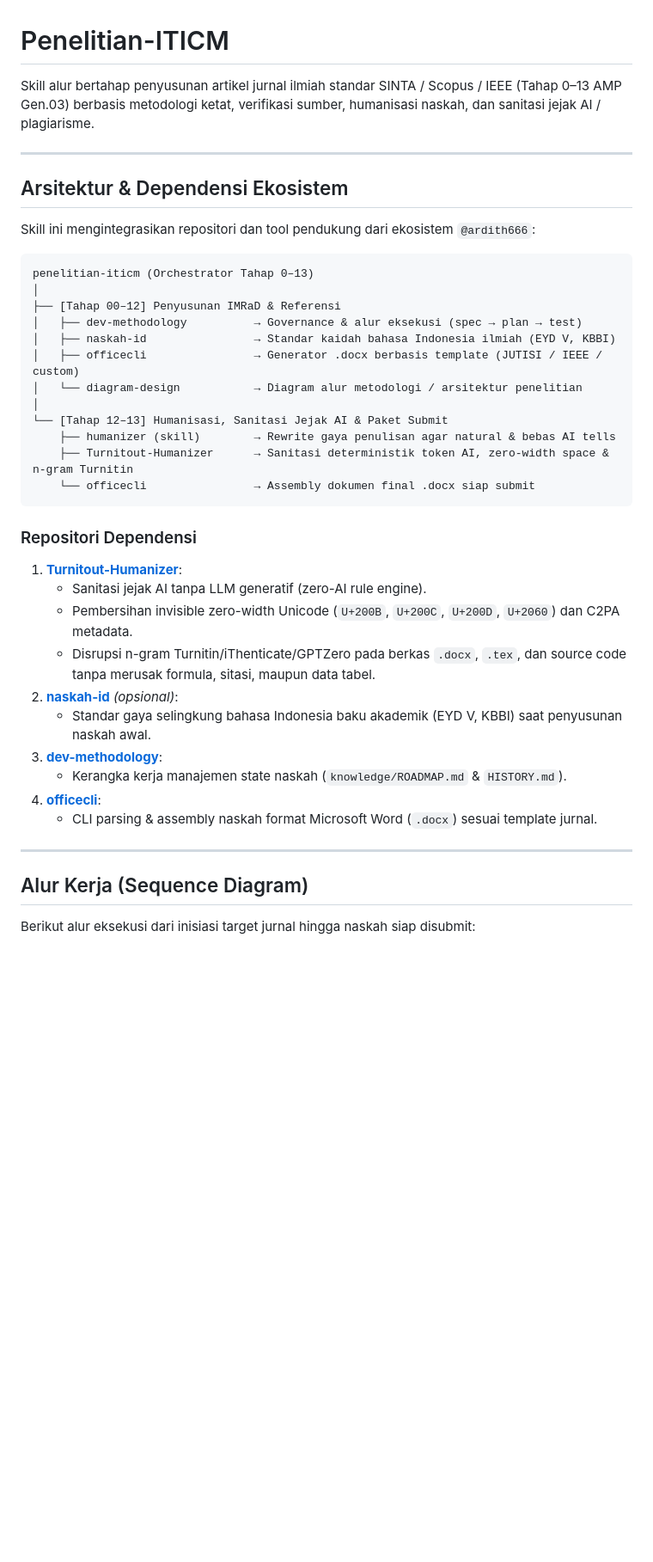
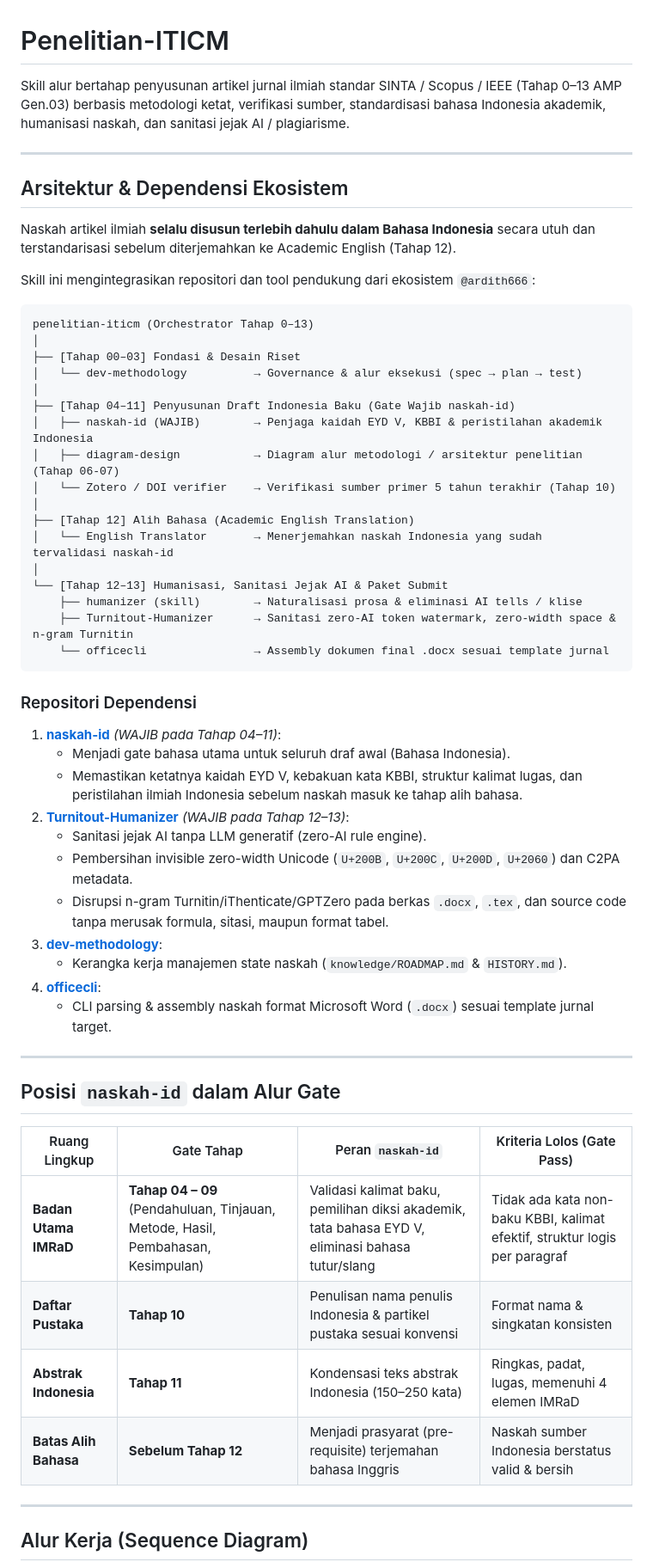
Before and after one commit to ardith666/skills, a Markdown page: penelitian-iticm/README.md, the part around one of its changes. Shown at 86% size. Drawn GitHub-style; blank space fills up the shorter version.

Commit message:
docs(penelitian-iticm): set naskah-id as mandatory gate for Tahap 04-11

````diff
--- a/penelitian-iticm/README.md
+++ b/penelitian-iticm/README.md
@@ -1,45 +1,62 @@
 # Penelitian-ITICM
 
-Skill alur bertahap penyusunan artikel jurnal ilmiah standar SINTA / Scopus / IEEE (Tahap 0–13 AMP Gen.03) berbasis metodologi ketat, verifikasi sumber, humanisasi naskah, dan sanitasi jejak AI / plagiarisme.
+Skill alur bertahap penyusunan artikel jurnal ilmiah standar SINTA / Scopus / IEEE (Tahap 0–13 AMP Gen.03) berbasis metodologi ketat, verifikasi sumber, standardisasi bahasa Indonesia akademik, humanisasi naskah, dan sanitasi jejak AI / plagiarisme.
 
 ---
 
 ## Arsitektur & Dependensi Ekosistem
+
+Naskah artikel ilmiah **selalu disusun terlebih dahulu dalam Bahasa Indonesia** secara utuh dan terstandarisasi sebelum diterjemahkan ke Academic English (Tahap 12).
 
 Skill ini mengintegrasikan repositori dan tool pendukung dari ekosistem `@ardith666`:
 
 ```
 penelitian-iticm (Orchestrator Tahap 0–13)
 │
-├── [Tahap 00–12] Penyusunan IMRaD & Referensi
-│   ├── dev-methodology          → Governance & alur eksekusi (spec → plan → test)
-│   ├── naskah-id                → Standar kaidah bahasa Indonesia ilmiah (EYD V, KBBI)
-│   ├── officecli                → Generator .docx berbasis template (JUTISI / IEEE / custom)
-│   └── diagram-design           → Diagram alur metodologi / arsitektur penelitian
+├── [Tahap 00–03] Fondasi & Desain Riset
+│   └── dev-methodology          → Governance & alur eksekusi (spec → plan → test)
+│
+├── [Tahap 04–11] Penyusunan Draft Indonesia Baku (Gate Wajib naskah-id)
+│   ├── naskah-id (WAJIB)        → Penjaga kaidah EYD V, KBBI & peristilahan akademik Indonesia
+│   ├── diagram-design           → Diagram alur metodologi / arsitektur penelitian (Tahap 06-07)
+│   └── Zotero / DOI verifier    → Verifikasi sumber primer 5 tahun terakhir (Tahap 10)
+│
+├── [Tahap 12] Alih Bahasa (Academic English Translation)
+│   └── English Translator       → Menerjemahkan naskah Indonesia yang sudah tervalidasi naskah-id
 │
 └── [Tahap 12–13] Humanisasi, Sanitasi Jejak AI & Paket Submit
-    ├── humanizer (skill)        → Rewrite gaya penulisan agar natural & bebas AI tells
-    ├── Turnitout-Humanizer      → Sanitasi deterministik token AI, zero-width space & n-gram Turnitin
-    └── officecli                → Assembly dokumen final .docx siap submit
+    ├── humanizer (skill)        → Naturalisasi prosa & eliminasi AI tells / klise
+    ├── Turnitout-Humanizer      → Sanitasi zero-AI token watermark, zero-width space & n-gram Turnitin
+    └── officecli                → Assembly dokumen final .docx sesuai template jurnal
 ```
 
 ### Repositori Dependensi
-1. **[Turnitout-Humanizer](https://github.com/ardith666/Turnitout-Humanizer)**:
+1. **[naskah-id](https://github.com/ardith666/naskah-id)** *(WAJIB pada Tahap 04–11)*:
+   - Menjadi gate bahasa utama untuk seluruh draf awal (Bahasa Indonesia).
+   - Memastikan ketatnya kaidah EYD V, kebakuan kata KBBI, struktur kalimat lugas, dan peristilahan ilmiah Indonesia sebelum naskah masuk ke tahap alih bahasa.
+2. **[Turnitout-Humanizer](https://github.com/ardith666/Turnitout-Humanizer)** *(WAJIB pada Tahap 12–13)*:
    - Sanitasi jejak AI tanpa LLM generatif (zero-AI rule engine).
    - Pembersihan invisible zero-width Unicode (`U+200B`, `U+200C`, `U+200D`, `U+2060`) dan C2PA metadata.
-   - Disrupsi n-gram Turnitin/iThenticate/GPTZero pada berkas `.docx`, `.tex`, dan source code tanpa merusak formula, sitasi, maupun data tabel.
-2. **[naskah-id](https://github.com/ardith666/naskah-id)** *(opsional)*:
-   - Standar gaya selingkung bahasa Indonesia baku akademik (EYD V, KBBI) saat penyusunan naskah awal.
+   - Disrupsi n-gram Turnitin/iThenticate/GPTZero pada berkas `.docx`, `.tex`, dan source code tanpa merusak formula, sitasi, maupun format tabel.
 3. **[dev-methodology](https://github.com/ardith666/dev-methodology)**:
    - Kerangka kerja manajemen state naskah (`knowledge/ROADMAP.md` & `HISTORY.md`).
 4. **[officecli](tools/officecli.md)**:
-   - CLI parsing & assembly naskah format Microsoft Word (`.docx`) sesuai template jurnal.
+   - CLI parsing & assembly naskah format Microsoft Word (`.docx`) sesuai template jurnal target.
+
+---
+
+## Posisi `naskah-id` dalam Alur Gate
+
+| Ruang Lingkup | Gate Tahap | Peran `naskah-id` | Kriteria Lolos (Gate Pass) |
+|---|---|---|---|
+| **Badan Utama IMRaD** | **Tahap 04 – 09** (Pendahuluan, Tinjauan, Metode, Hasil, Pembahasan, Kesimpulan) | Validasi kalimat baku, pemilihan diksi akademik, tata bahasa EYD V, eliminasi bahasa tutur/slang | Tidak ada kata non-baku KBBI, kalimat efektif, struktur logis per paragraf |
+| **Daftar Pustaka** | **Tahap 10** | Penulisan nama penulis Indonesia & partikel pustaka sesuai konvensi | Format nama & singkatan konsisten |
+| **Abstrak Indonesia** | **Tahap 11** | Kondensasi teks abstrak Indonesia (150–250 kata) | Ringkas, padat, lugas, memenuhi 4 elemen IMRaD |
+| **Batas Alih Bahasa** | **Sebelum Tahap 12** | Menjadi prasyarat (pre-requisite) terjemahan bahasa Inggris | Naskah sumber Indonesia berstatus valid & bersih |
 
 ---
 
 ## Alur Kerja (Sequence Diagram)
-
-Berikut alur eksekusi dari inisiasi target jurnal hingga naskah siap disubmit:
 
 ```mermaid
 sequenceDiagram
````
Also changed, not shown: other parts of penelitian-iticm/README.md (+35 -27 lines), penelitian-iticm/SKILL.md (+2 -1 lines).
